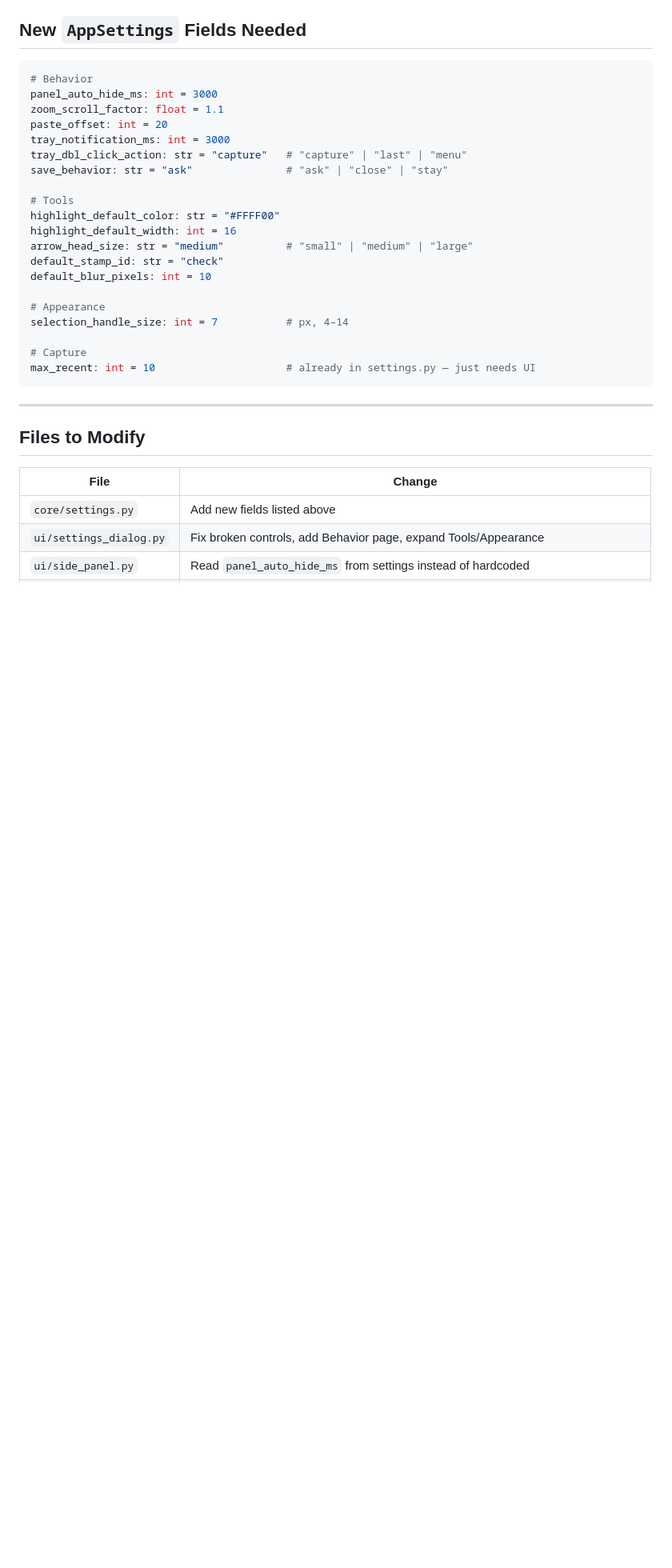
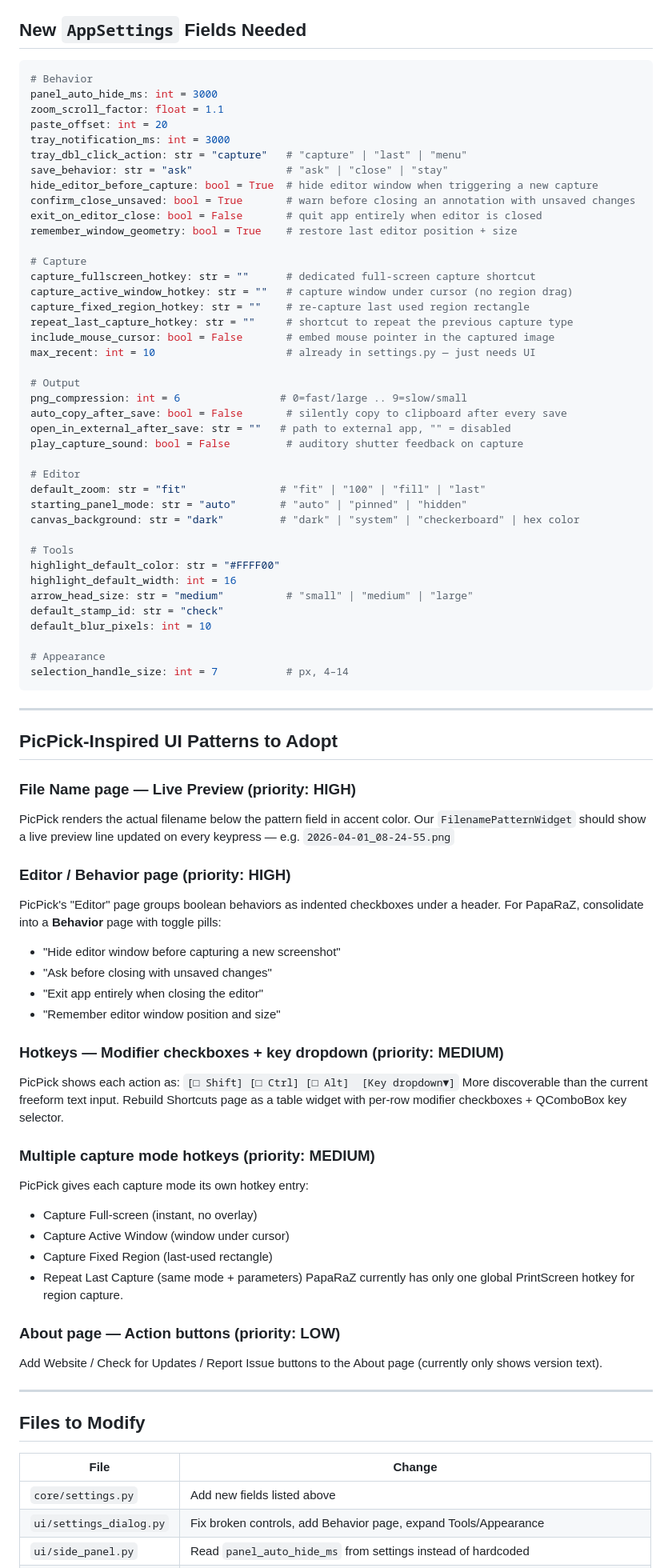
Before and after one commit to aleled/paparaz, a Markdown page: docs/SETTINGS_PLAN.md, the part around one of its changes. Shown at 80% size. Drawn GitHub-style; blank space fills up the shorter version.

````diff
--- a/docs/SETTINGS_PLAN.md
+++ b/docs/SETTINGS_PLAN.md
@@ -129,6 +129,29 @@ paste_offset: int = 20
 tray_notification_ms: int = 3000
 tray_dbl_click_action: str = "capture"   # "capture" | "last" | "menu"
 save_behavior: str = "ask"               # "ask" | "close" | "stay"
+hide_editor_before_capture: bool = True  # hide editor window when triggering a new capture
+confirm_close_unsaved: bool = True       # warn before closing an annotation with unsaved changes
+exit_on_editor_close: bool = False       # quit app entirely when editor is closed
+remember_window_geometry: bool = True    # restore last editor position + size
+
+# Capture
+capture_fullscreen_hotkey: str = ""      # dedicated full-screen capture shortcut
+capture_active_window_hotkey: str = ""   # capture window under cursor (no region drag)
+capture_fixed_region_hotkey: str = ""    # re-capture last used region rectangle
+repeat_last_capture_hotkey: str = ""     # shortcut to repeat the previous capture type
+include_mouse_cursor: bool = False       # embed mouse pointer in the captured image
+max_recent: int = 10                     # already in settings.py — just needs UI
+
+# Output
+png_compression: int = 6                # 0=fast/large .. 9=slow/small
+auto_copy_after_save: bool = False       # silently copy to clipboard after every save
+open_in_external_after_save: str = ""   # path to external app, "" = disabled
+play_capture_sound: bool = False         # auditory shutter feedback on capture
+
+# Editor
+default_zoom: str = "fit"               # "fit" | "100" | "fill" | "last"
+starting_panel_mode: str = "auto"       # "auto" | "pinned" | "hidden"
+canvas_background: str = "dark"         # "dark" | "system" | "checkerboard" | hex color
 
 # Tools
 highlight_default_color: str = "#FFFF00"
@@ -139,10 +162,40 @@ default_blur_pixels: int = 10
 
 # Appearance
 selection_handle_size: int = 7           # px, 4–14
+```
 
-# Capture
-max_recent: int = 10                     # already in settings.py — just needs UI
-```
+---
+
+## PicPick-Inspired UI Patterns to Adopt
+
+### File Name page — Live Preview (priority: HIGH)
+PicPick renders the actual filename below the pattern field in accent color. Our `FilenamePatternWidget`
+should show a live preview line updated on every keypress — e.g. `2026-04-01_08-24-55.png`
+
+### Editor / Behavior page (priority: HIGH)
+PicPick's "Editor" page groups boolean behaviors as indented checkboxes under a header.
+For PapaRaZ, consolidate into a **Behavior** page with toggle pills:
+- "Hide editor window before capturing a new screenshot"
+- "Ask before closing with unsaved changes"
+- "Exit app entirely when closing the editor"
+- "Remember editor window position and size"
+
+### Hotkeys — Modifier checkboxes + key dropdown (priority: MEDIUM)
+PicPick shows each action as:  `[□ Shift] [□ Ctrl] [□ Alt]  [Key dropdown▼]`
+More discoverable than the current freeform text input. Rebuild Shortcuts page
+as a table widget with per-row modifier checkboxes + QComboBox key selector.
+
+### Multiple capture mode hotkeys (priority: MEDIUM)
+PicPick gives each capture mode its own hotkey entry:
+- Capture Full-screen (instant, no overlay)
+- Capture Active Window (window under cursor)
+- Capture Fixed Region (last-used rectangle)
+- Repeat Last Capture (same mode + parameters)
+PapaRaZ currently has only one global PrintScreen hotkey for region capture.
+
+### About page — Action buttons (priority: LOW)
+Add Website / Check for Updates / Report Issue buttons to the About page
+(currently only shows version text).
 
 ---
 
````
Also changed, not shown: other parts of docs/SETTINGS_PLAN.md (+1 -1 lines), docs/PLAN.md (+34 -0 lines).
